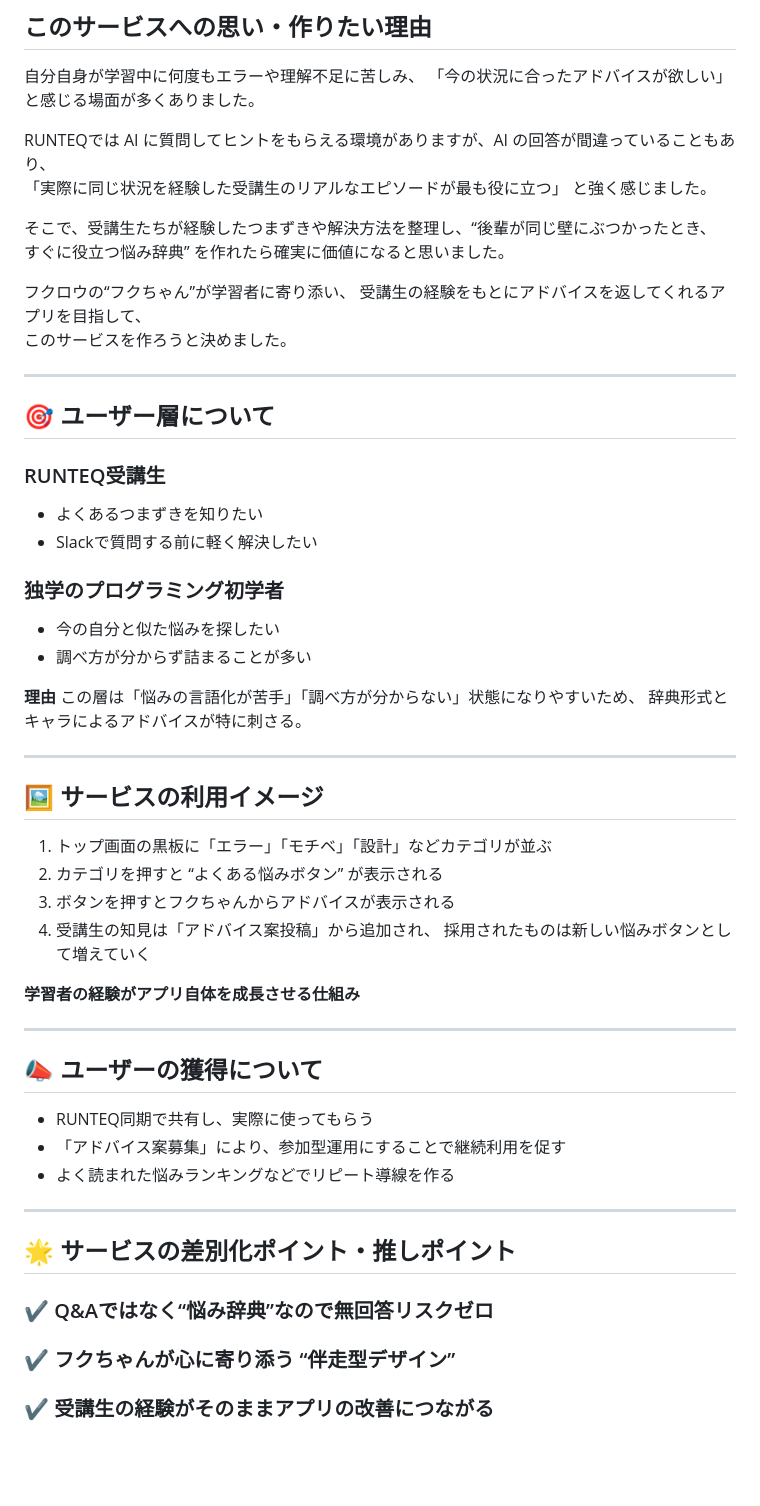
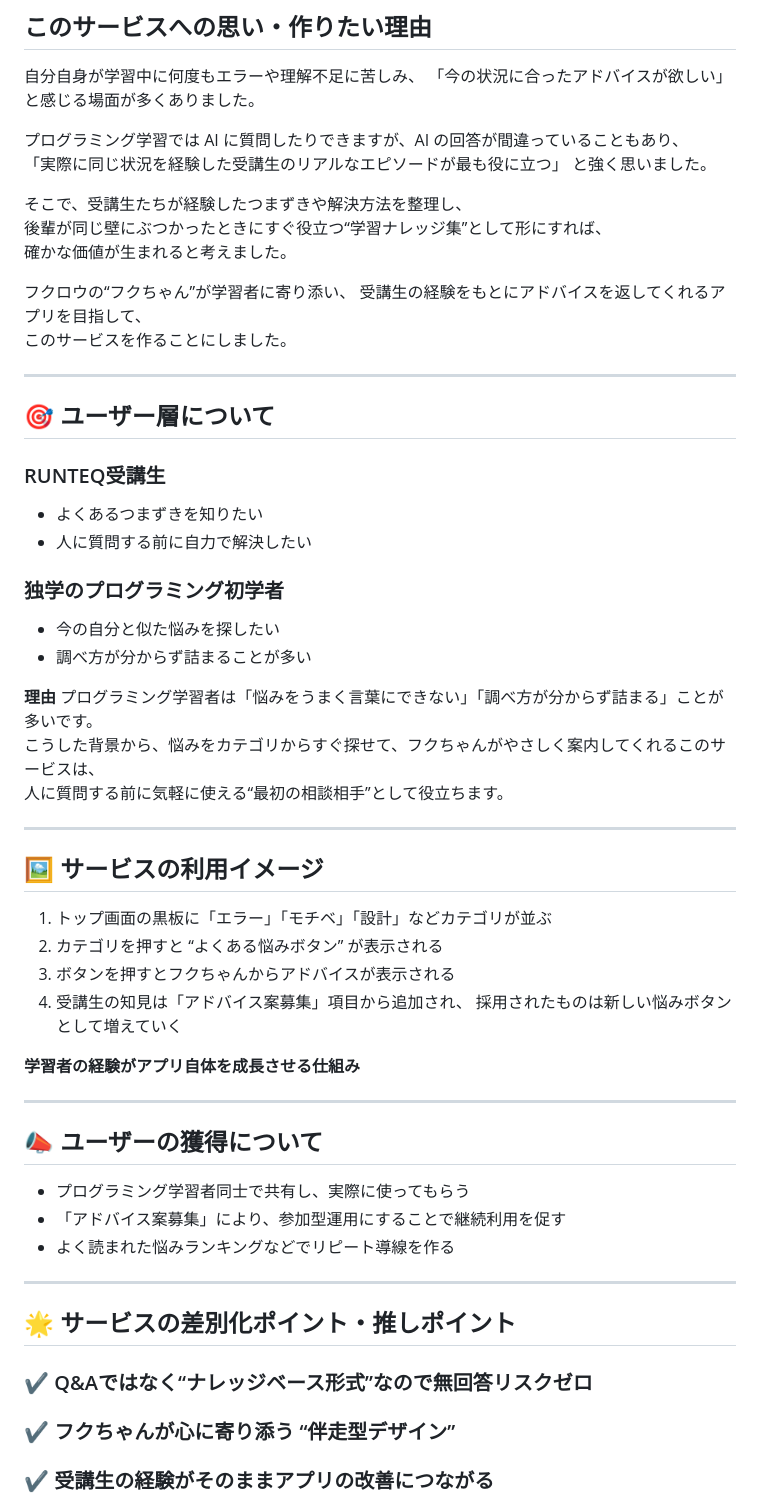
Before and after one commit to fuku-0420/owl-forest-app, a Markdown page: README.md, the part around the change. Drawn GitHub-style; blank space fills up the shorter version.

Commit message:
READMEの説明文を整理し、マークダウンを微調整

```diff
--- a/README.md
+++ b/README.md
@@ -13,15 +13,16 @@
 自分自身が学習中に何度もエラーや理解不足に苦しみ、
 「今の状況に合ったアドバイスが欲しい」と感じる場面が多くありました。
 
-RUNTEQでは AI に質問してヒントをもらえる環境がありますが、AI の回答が間違っていることもあり、
-「実際に同じ状況を経験した受講生のリアルなエピソードが最も役に立つ」 と強く感じました。
+プログラミング学習では AI に質問したりできますが、AI の回答が間違っていることもあり、
+「実際に同じ状況を経験した受講生のリアルなエピソードが最も役に立つ」 と強く思いました。
 
-そこで、受講生たちが経験したつまずきや解決方法を整理し、“後輩が同じ壁にぶつかったとき、
-すぐに役立つ悩み辞典” を作れたら確実に価値になると思いました。
+そこで、受講生たちが経験したつまずきや解決方法を整理し、
+後輩が同じ壁にぶつかったときにすぐ役立つ“学習ナレッジ集”として形にすれば、
+確かな価値が生まれると考えました。
 
 フクロウの“フクちゃん”が学習者に寄り添い、
 受講生の経験をもとにアドバイスを返してくれるアプリを目指して、
-このサービスを作ろうと決めました。
+このサービスを作ることにしました。
 
 ---
 
@@ -29,15 +30,16 @@ RUNTEQでは AI に質問してヒントをもらえる環境がありますが
 
 ### RUNTEQ受講生
 - よくあるつまずきを知りたい
-- Slackで質問する前に軽く解決したい
+- 人に質問する前に自力で解決したい
 
 ### 独学のプログラミング初学者
 - 今の自分と似た悩みを探したい
 - 調べ方が分からず詰まることが多い
 
 **理由**
-この層は「悩みの言語化が苦手」「調べ方が分からない」状態になりやすいため、
-辞典形式とキャラによるアドバイスが特に刺さる。
+プログラミング学習者は「悩みをうまく言葉にできない」「調べ方が分からず詰まる」ことが多いです。
+こうした背景から、悩みをカテゴリからすぐ探せて、フクちゃんがやさしく案内してくれるこのサービスは、
+人に質問する前に気軽に使える“最初の相談相手”として役立ちます。
 
 ---
 
@@ -46,7 +48,7 @@ RUNTEQでは AI に質問してヒントをもらえる環境がありますが
 1. トップ画面の黒板に「エラー」「モチベ」「設計」などカテゴリが並ぶ
 2. カテゴリを押すと “よくある悩みボタン” が表示される
 3. ボタンを押すとフクちゃんからアドバイスが表示される
-4. 受講生の知見は「アドバイス案投稿」から追加され、
+4. 受講生の知見は「アドバイス案募集」項目から追加され、
    採用されたものは新しい悩みボタンとして増えていく
 
   **学習者の経験がアプリ自体を成長させる仕組み**
@@ -54,7 +56,7 @@ RUNTEQでは AI に質問してヒントをもらえる環境がありますが
 ---
 
 ## 📣 ユーザーの獲得について
-- RUNTEQ同期で共有し、実際に使ってもらう
+- プログラミング学習者同士で共有し、実際に使ってもらう
 - 「アドバイス案募集」により、参加型運用にすることで継続利用を促す
 - よく読まれた悩みランキングなどでリピート導線を作る
 
@@ -62,7 +64,7 @@ RUNTEQでは AI に質問してヒントをもらえる環境がありますが
 
 ## 🌟 サービスの差別化ポイント・推しポイント
 
-### ✔ Q&Aではなく“悩み辞典”なので無回答リスクゼロ
+### ✔ Q&Aではなく“ナレッジベース形式”なので無回答リスクゼロ
 ### ✔ フクちゃんが心に寄り添う “伴走型デザイン”
 ### ✔ 受講生の経験がそのままアプリの改善につながる
 ### ✔ 黒板UIで直感的に悩みを探せる
```
